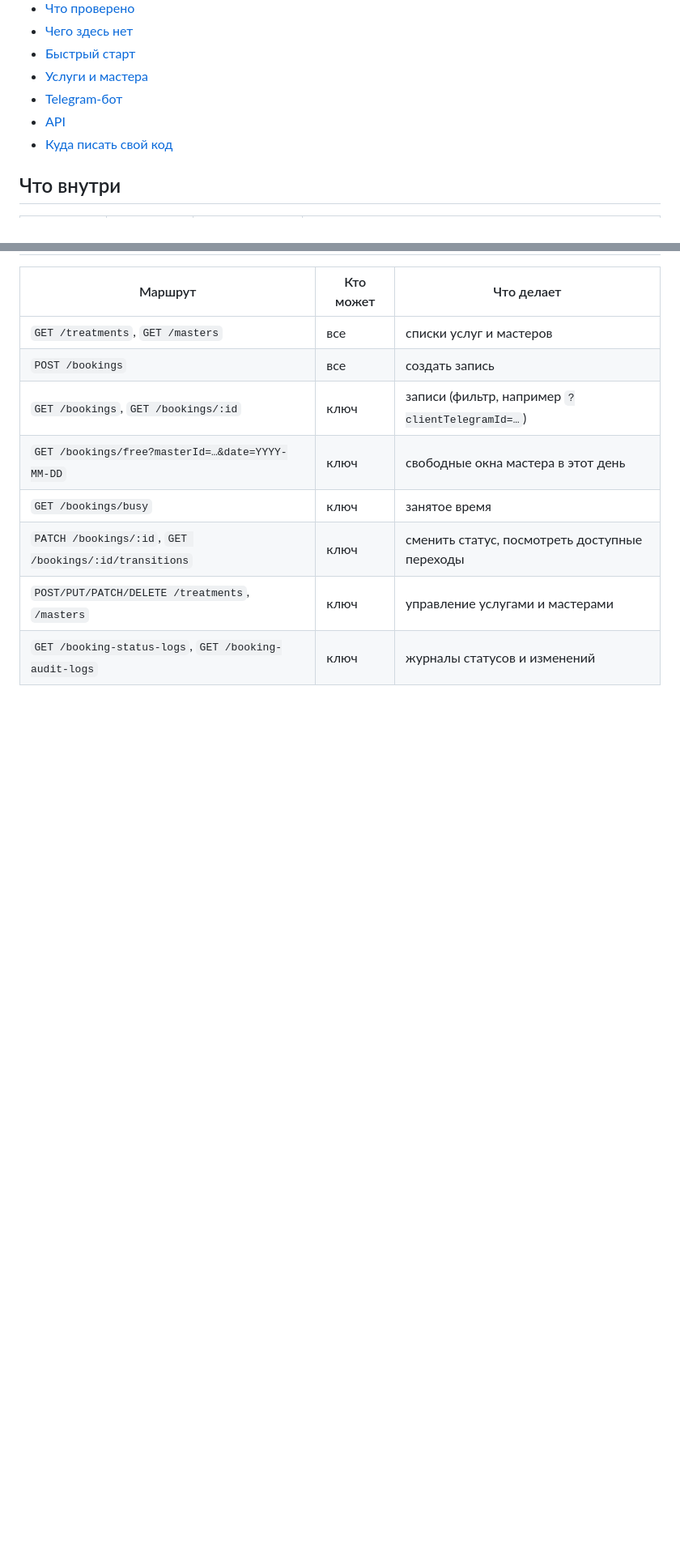
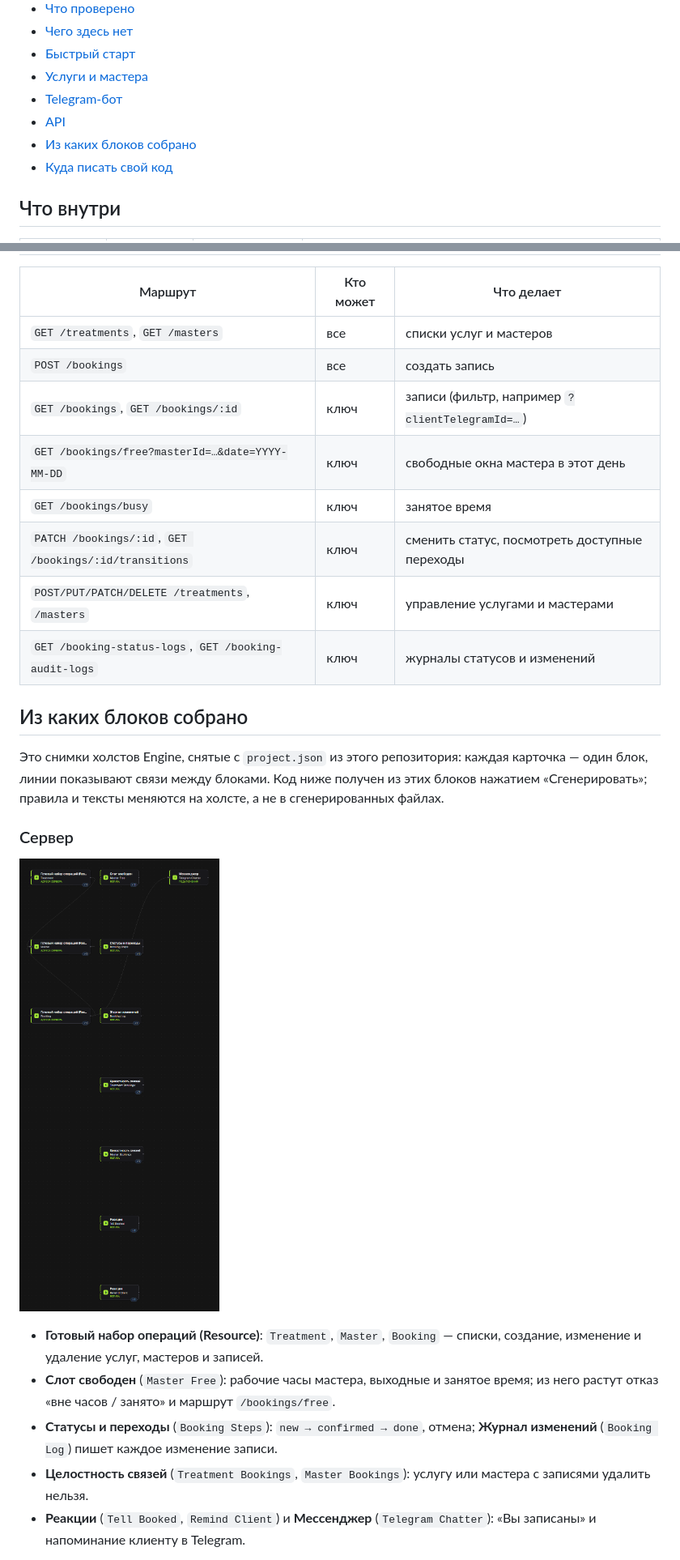
Before and after one commit to fxm-inteligence/Engine-beauty-salon, a Markdown page: README.md, 2 parts joined by grey strips. Shown at 81% size. Drawn GitHub-style; pictures changed too: docs/blocks/backend.png (added); blank space fills up the shorter version.

Commit message:
docs: screenshots of the Engine canvases this project was built from, and the README section that maps blocks to code
Co-Authored-By: Claude Sonnet 5.5 <noreply@anthropic.com>

```diff
--- a/README.md
+++ b/README.md
@@ -16,6 +16,7 @@
 - [Услуги и мастера](#услуги-и-мастера)
 - [Telegram-бот](#telegram-бот)
 - [API](#api)
+- [Из каких блоков собрано](#из-каких-блоков-собрано)
 - [Куда писать свой код](#куда-писать-свой-код)
 
 ## Что внутри
@@ -115,3 +116,17 @@ BOT_TOKEN=<токен> API_URL=http://localhost:3001 API_KEY=<ADMIN_KEY> npm sta
 | `POST/PUT/PATCH/DELETE /treatments`, `/masters` | ключ | управление услугами и мастерами |
 | `GET /booking-status-logs`, `GET /booking-audit-logs` | ключ | журналы статусов и изменений |
 
+## Из каких блоков собрано
+
+Это снимки холстов Engine, снятые с `project.json` из этого репозитория: каждая карточка — один блок, линии показывают связи между блоками. Код ниже получен из этих блоков нажатием «Сгенерировать»; правила и тексты меняются на холсте, а не в сгенерированных файлах.
+
+### Сервер
+
+![Холст сервера: ресурсы, правила записи и реакции](docs/blocks/backend.png)
+
+- **Готовый набор операций (Resource)**: `Treatment`, `Master`, `Booking` — списки, создание, изменение и удаление услуг, мастеров и записей.
+- **Слот свободен** (`Master Free`): рабочие часы мастера, выходные и занятое время; из него растут отказ «вне часов / занято» и маршрут `/bookings/free`.
+- **Статусы и переходы** (`Booking Steps`): `new → confirmed → done`, отмена; **Журнал изменений** (`Booking Log`) пишет каждое изменение записи.
+- **Целостность связей** (`Treatment Bookings`, `Master Bookings`): услугу или мастера с записями удалить нельзя.
+- **Реакции** (`Tell Booked`, `Remind Client`) и **Мессенджер** (`Telegram Chatter`): «Вы записаны» и напоминание клиенту в Telegram.
+
```
Also changed, not shown: other parts of README.md (+8 -0 lines), docs/blocks/telegram.png (added).
